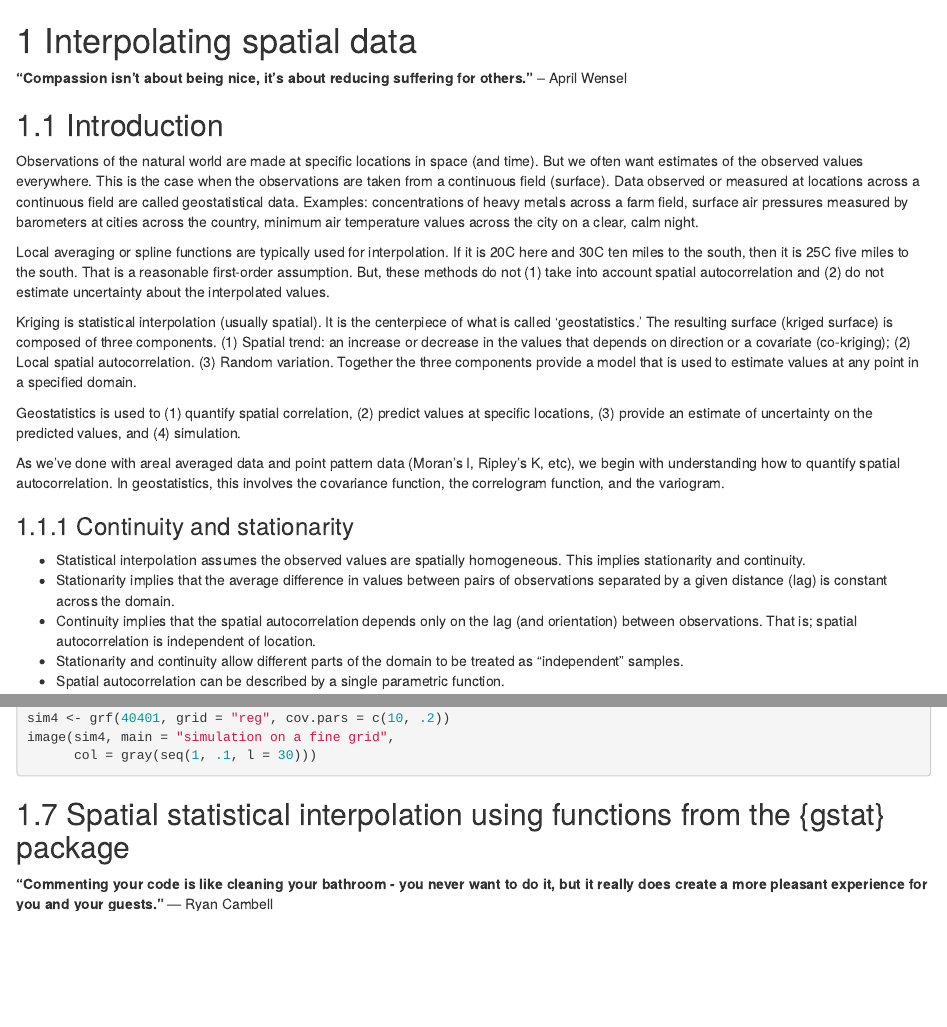
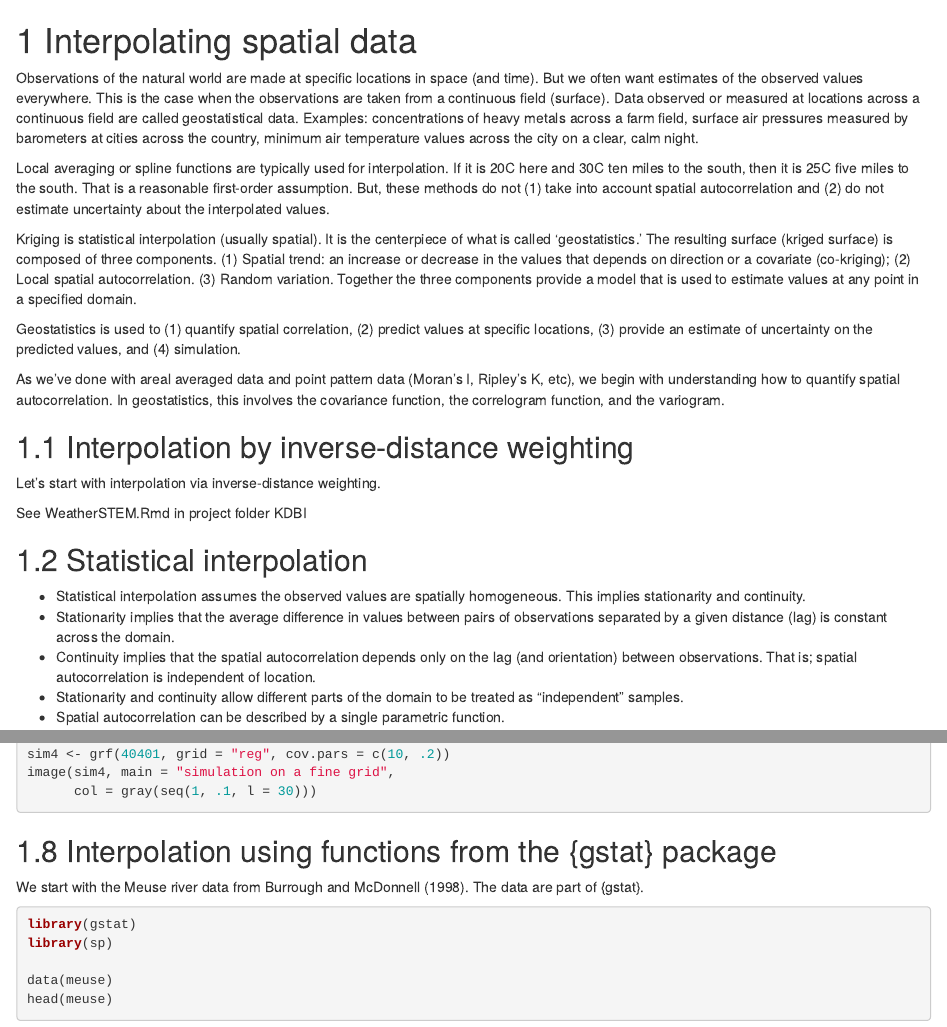
Before and after one commit to jelsner/ASSFG-Book, an R Markdown document (07-Chapter.Rmd): the page in a window 1100 px wide, from its top, and a second part further down, joined at a grey line. Rendered offline with R 4.5, knitr and Pandoc, with nearby package versions; drawn as R Markdown's standard HTML page in place of the format the file asks for; some code elsewhere in the file could not run offline.

Commit message:
Chapter 7

````diff
--- a/07-Chapter.Rmd
+++ b/07-Chapter.Rmd
@@ -1,9 +1,5 @@
 # Interpolating spatial data
 
-**"Compassion isn't about being nice, it's about reducing suffering for others."** -- April Wensel
-
-## Introduction
-
 Observations of the natural world are made at specific locations in space (and time). But we often want estimates of the observed values everywhere. This is the case when the observations are taken from a continuous field (surface). Data observed or measured at locations across a continuous field are called geostatistical data. Examples: concentrations of heavy metals across a farm field, surface air pressures measured by barometers at cities across the country, minimum air temperature values across the city on a clear, calm night.
 
 Local averaging or spline functions are typically used for interpolation. If it is 20C here and 30C ten miles to the south, then it is 25C five miles to the south. That is a reasonable first-order assumption. But, these methods do not (1) take into account spatial autocorrelation and (2) do not estimate uncertainty about the interpolated values.
@@ -14,7 +10,13 @@ Geostatistics is used to (1) quantify spatial correlation, (2) predict values at
 
 As we've done with areal averaged data and point pattern data (Moran's I, Ripley's K, etc), we begin with understanding how to quantify spatial autocorrelation. In geostatistics, this involves the covariance function, the correlogram function, and the variogram.
 
-### Continuity and stationarity
+## Interpolation by inverse-distance weighting
+
+Let's start with interpolation via inverse-distance weighting.
+
+See WeatherSTEM.Rmd in project folder KDBI
+
+## Statistical interpolation
 
 * Statistical interpolation assumes the observed values are spatially homogeneous. This implies stationarity and continuity.
 * Stationarity implies that the average difference in values between pairs of observations separated by a given distance (lag) is constant across the domain.
@@ -1297,9 +1299,7 @@ image(sim4, main = "simulation on a fine grid",
       col = gray(seq(1, .1, l = 30)))
 ```
 
-## Spatial statistical interpolation using functions from the {gstat} package
-
-**"Commenting your code is like cleaning your bathroom - you never want to do it, but it really does create a more pleasant experience for you and your guests."** --- Ryan Cambell
+## Interpolation using functions from the {gstat} package
 
 We start with the Meuse river data from Burrough and McDonnell (1998). The data are part of {gstat}.
 ```{r}
````
Also changed, not shown: 07-Chapter.Rmd (6 more changed lines).
